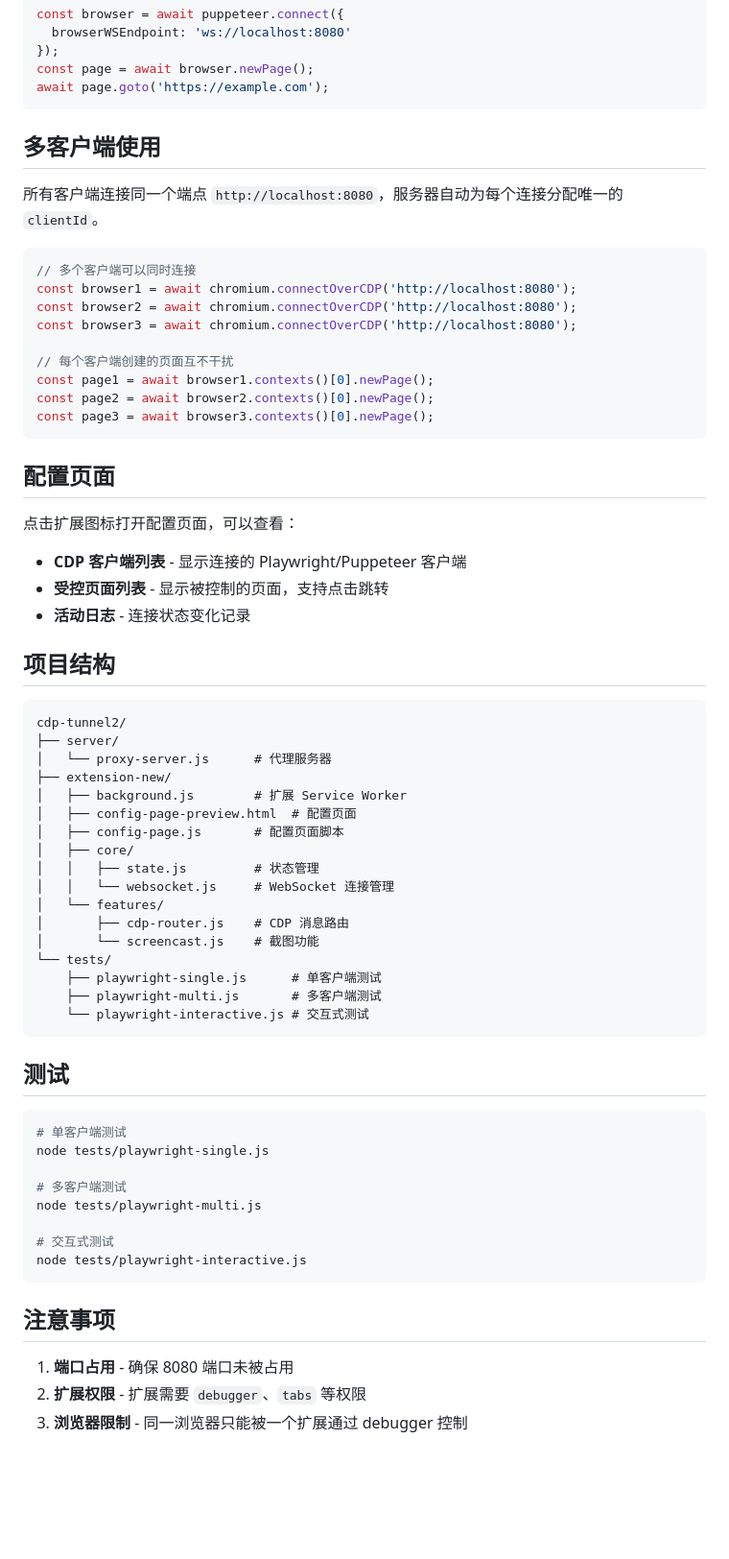
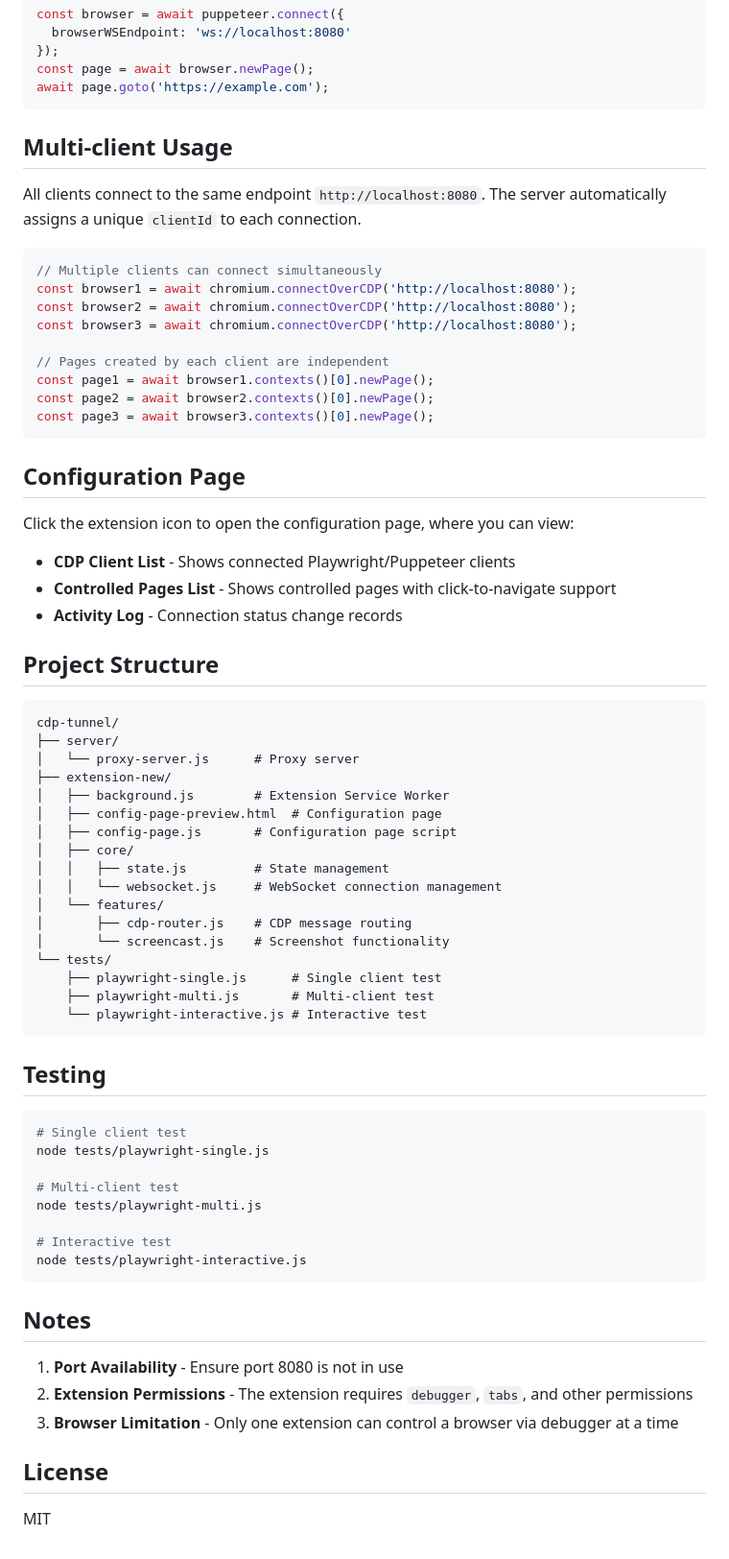
Before and after one commit to dyyz1993/cdp-tunnel, a Markdown page: README.md, the part around the change printed below. Shown: that part at 96% size. GitHub-like rendering; blank space fills up the shorter version.

````diff
--- a/README.md
+++ b/README.md
@@ -69,67 +75,71 @@ const page = await browser.newPage();
 await page.goto('https://example.com');
 ```
 
-## 多客户端使用
+## Multi-client Usage
 
-所有客户端连接同一个端点 `http://localhost:8080`，服务器自动为每个连接分配唯一的 `clientId`。
+All clients connect to the same endpoint `http://localhost:8080`. The server automatically assigns a unique `clientId` to each connection.
 
 ```javascript
-// 多个客户端可以同时连接
+// Multiple clients can connect simultaneously
 const browser1 = await chromium.connectOverCDP('http://localhost:8080');
 const browser2 = await chromium.connectOverCDP('http://localhost:8080');
 const browser3 = await chromium.connectOverCDP('http://localhost:8080');
 
-// 每个客户端创建的页面互不干扰
+// Pages created by each client are independent
 const page1 = await browser1.contexts()[0].newPage();
 const page2 = await browser2.contexts()[0].newPage();
 const page3 = await browser3.contexts()[0].newPage();
 ```
 
-## 配置页面
+## Configuration Page
 
-点击扩展图标打开配置页面，可以查看：
+Click the extension icon to open the configuration page, where you can view:
 
-- **CDP 客户端列表** - 显示连接的 Playwright/Puppeteer 客户端
-- **受控页面列表** - 显示被控制的页面，支持点击跳转
-- **活动日志** - 连接状态变化记录
+- **CDP Client List** - Shows connected Playwright/Puppeteer clients
+- **Controlled Pages List** - Shows controlled pages with click-to-navigate support
+- **Activity Log** - Connection status change records
 
-## 项目结构
+## Project Structure
 
 ```
-cdp-tunnel2/
+cdp-tunnel/
 ├── server/
-│   └── proxy-server.js      # 代理服务器
+│   └── proxy-server.js      # Proxy server
 ├── extension-new/
-│   ├── background.js        # 扩展 Service Worker
-│   ├── config-page-preview.html  # 配置页面
-│   ├── config-page.js       # 配置页面脚本
+│   ├── background.js        # Extension Service Worker
+│   ├── config-page-preview.html  # Configuration page
+│   ├── config-page.js       # Configuration page script
 │   ├── core/
-│   │   ├── state.js         # 状态管理
-│   │   └── websocket.js     # WebSocket 连接管理
+│   │   ├── state.js         # State management
+│   │   └── websocket.js     # WebSocket connection management
 │   └── features/
-│       ├── cdp-router.js    # CDP 消息路由
-│       └── screencast.js    # 截图功能
+│       ├── cdp-router.js    # CDP message routing
+│       └── screencast.js    # Screenshot functionality
 └── tests/
-    ├── playwright-single.js      # 单客户端测试
-    ├── playwright-multi.js       # 多客户端测试
-    └── playwright-interactive.js # 交互式测试
+    ├── playwright-single.js      # Single client test
+    ├── playwright-multi.js       # Multi-client test
+    └── playwright-interactive.js # Interactive test
 ```
 
-## 测试
+## Testing
 
 ```bash
-# 单客户端测试
+# Single client test
 node tests/playwright-single.js
 
-# 多客户端测试
+# Multi-client test
 node tests/playwright-multi.js
 
-# 交互式测试
+# Interactive test
 node tests/playwright-interactive.js
 ```
 
-## 注意事项
+## Notes
 
-1. **端口占用** - 确保 8080 端口未被占用
-2. **扩展权限** - 扩展需要 `debugger`、`tabs` 等权限
-3. **浏览器限制** - 同一浏览器只能被一个扩展通过 debugger 控制
+1. **Port Availability** - Ensure port 8080 is not in use
+2. **Extension Permissions** - The extension requires `debugger`, `tabs`, and other permissions
+3. **Browser Limitation** - Only one extension can control a browser via debugger at a time
+
+## License
+
+MIT
````
Also changed, not shown: other parts of README.md (+27 -21 lines), docs/README_CN.md (added, +145 -0 lines), docs/config-page-screenshot.png (added), 1 other file.
